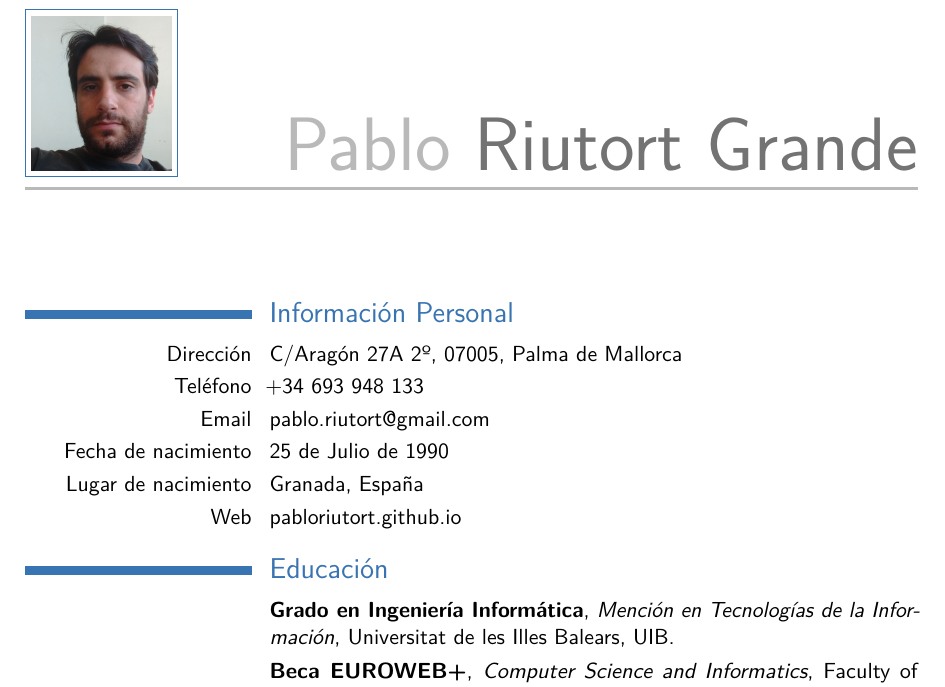
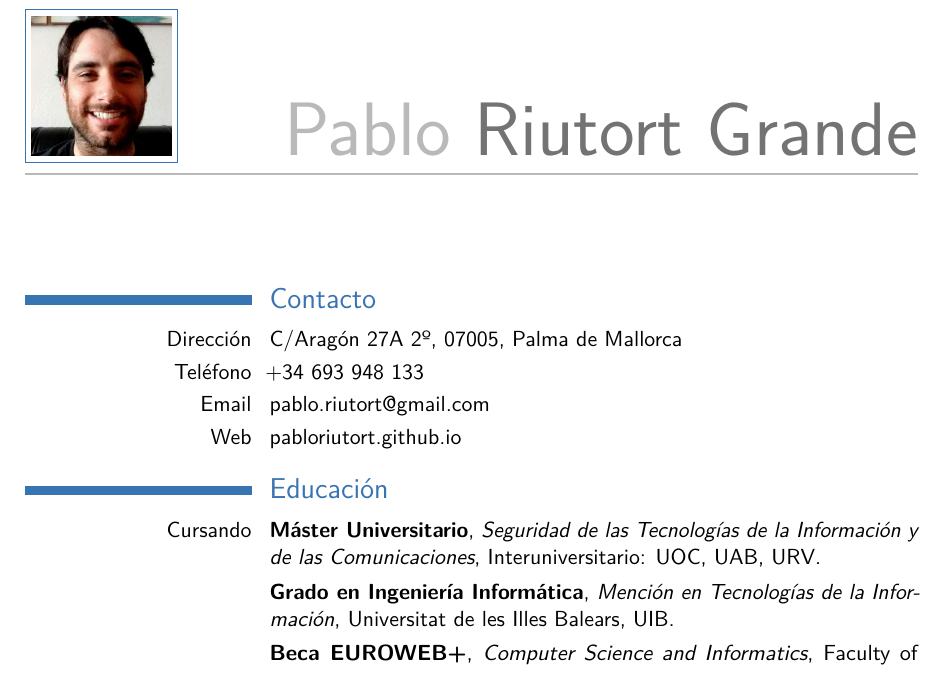
Before and after one commit to pablorgr/pablorgr.github.io, a LaTeX CV (cv.tex): part of page 1 of 2, cut so that both start at the same text. Compiled offline with pdfLaTeX.

Commit message:
Following DOIP instructions
Change profile picture
Rearrange experience timeline (from newer to older)
Remove unnecesary information from Personal data
Rename Personal data to Contact
Add master studies

```diff
--- a/cv.tex
+++ b/cv.tex
@@ -45,7 +45,7 @@
 \familyname{Riutort Grande} % Your last name
 
 
-\photo[70pt][0.4pt]{profile4.png} % The first bracket is the picture height, the second is the thickness of the frame around the picture (0pt for no frame)
+\photo[70pt][0.4pt]{profile5.jpeg} % The first bracket is the picture height, the second is the thickness of the frame around the picture (0pt for no frame)
 
 
 %----------------------------------------------------------------------------------------
@@ -64,13 +64,11 @@
 %	INFO SECTION
 %----------------------------------------------------------------------------------------
 
-\section{Información Personal}
+\section{Contacto}
 
 \cvitem{Dirección}{C/Aragón 27A 2º, 07005, Palma de Mallorca}
 \cvitem{Teléfono}{+34 693 948 133}
 \cvitem{Email}{pablo.riutort@gmail.com}
-\cvitem{Fecha de nacimiento}{25 de Julio de 1990}
-\cvitem{Lugar de nacimiento}{Granada, España}
 \cvitem{Web}{\href{https://pabloriutort.github.io}{pabloriutort.github.io}}
 
 
@@ -80,8 +78,10 @@
 
 \section{Educación}
 
+\cventry{Cursando}{Máster Universitario}{Seguridad de las Tecnologías de la Información y de las Comunicaciones}{Interuniversitario: UOC, UAB, URV}{}{}
 \cventry{}{Grado en Ingeniería Informática}{Mención en Tecnologías de la Información}{Universitat de les Illes Balears}{UIB}{}
 \cventry{}{Beca EUROWEB+}{Computer Science and Informatics}{Faculty of Electronic Engineering}{Univerity of Nis}{} % Arguments not required can be left empty
+
 
 %----------------------------------------------------------------------------------------
 %	WORK EXPERIENCE SECTION
```
Also changed, not shown: cv.pdf, profile5.jpeg (added), cv.tex (14 more changed lines).
